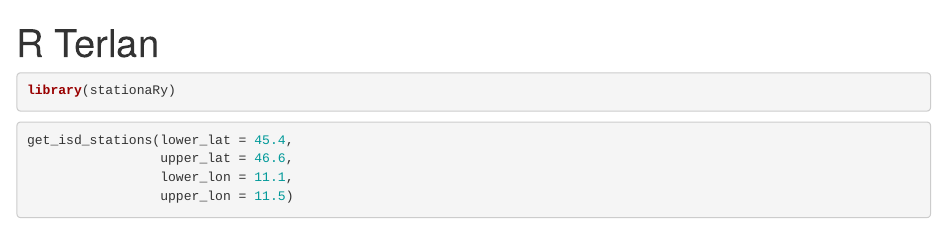
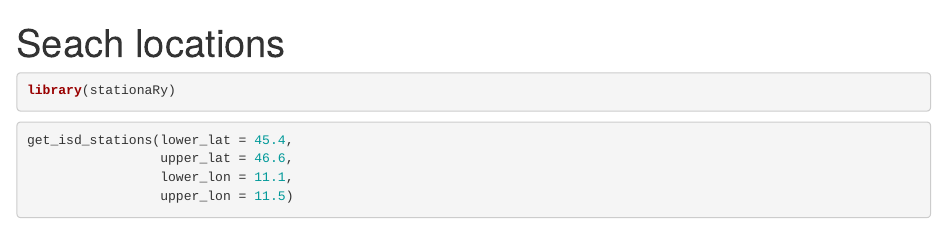
Before and after one commit to neuwirthe/Salzburg---Statistik-und-Statistische-Grafik, an R Markdown document (Wetter/searchLocations.Rmd): the page in a window 1100 px wide, from its top. Rendered offline with R 4.5, knitr and Pandoc, with nearby package versions; some code elsewhere in the file could not run offline.

Commit message:
Wetter progs

```diff
--- a/Wetter/searchLocations.Rmd
+++ b/Wetter/searchLocations.Rmd
@@ -1,5 +1,5 @@
 ---
-title: "R Terlan"
+title: "Seach locations"
 output: html_notebook
 ---
 
```
Also changed, not shown: Wetter/searchLocations.nb.html (added), 1 other file.
